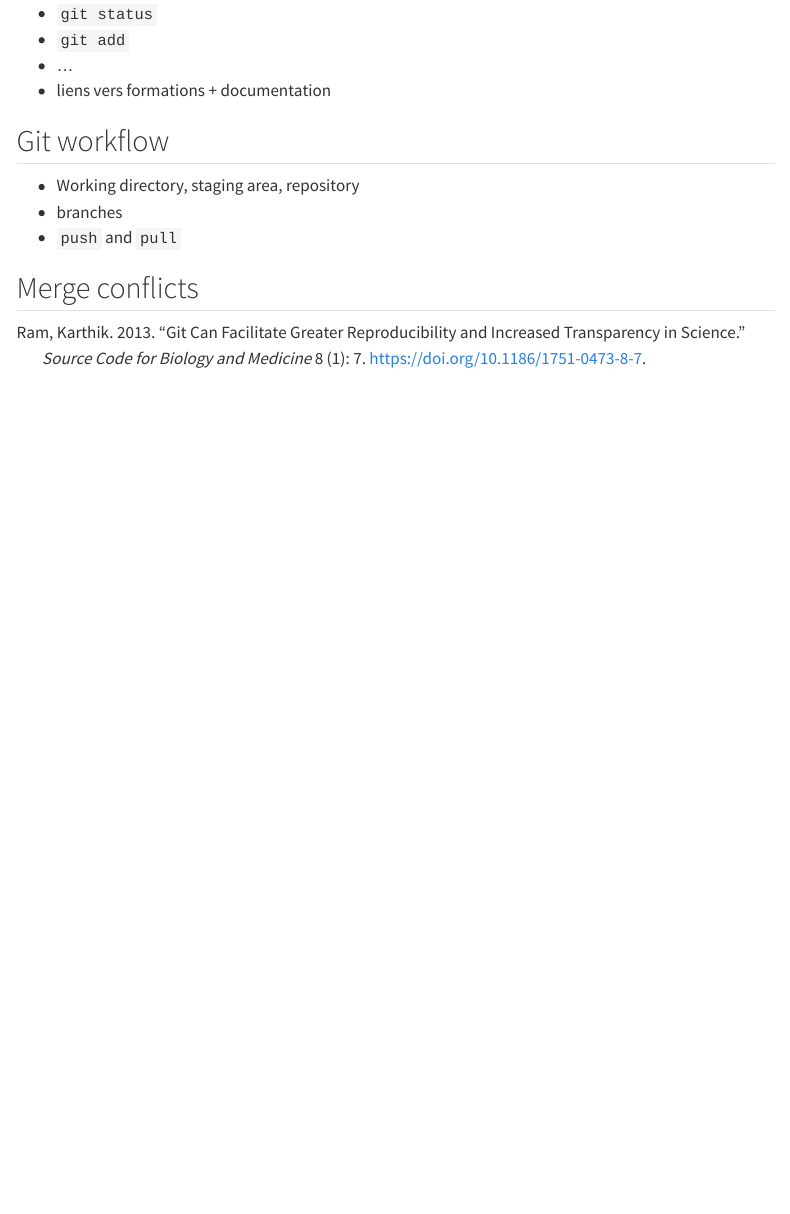
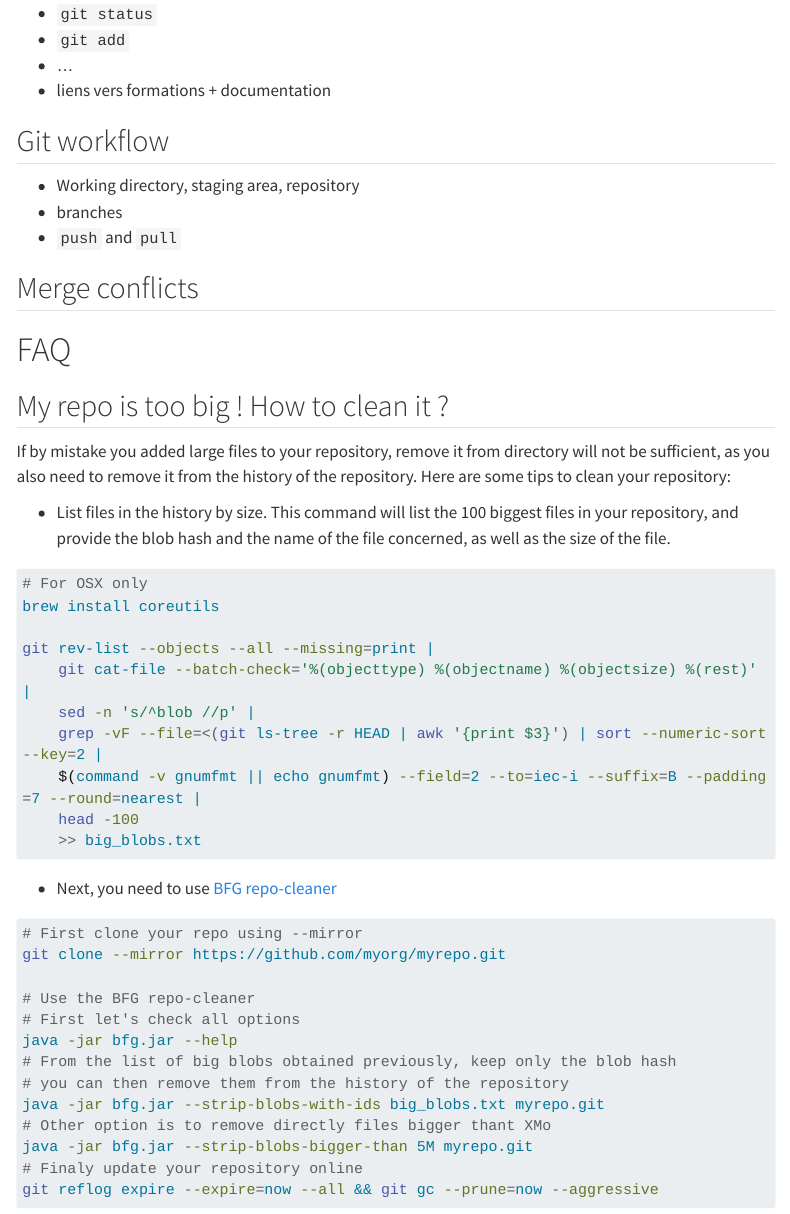
Before and after one commit to umr-amap/amap-dev-website, a Quarto document (src/git.qmd): the page in a window 1100 px wide, from 11410 px down. Rendered offline with R 4.5, knitr and Pandoc in place of Quarto, with nearby package versions; menus at the side of the page are left out; long lines of code are wrapped.

Commit message:
Add remove big files from git history

````diff
--- a/src/git.qmd
+++ b/src/git.qmd
@@ -354,3 +354,42 @@ Creating a new repository on `Gitlab` is very similar to `GitHub`. You can see t
 - `push` and `pull`
 
 ## Merge conflicts
+
+# FAQ
+
+## My repo is too big ! How to clean it ?
+
+If by mistake you added large files to your repository, remove it from directory will not be sufficient, as you also need to remove it from the history of the repository. Here are some tips to clean your repository:
+
+- List files in the history by size. This command will list the 100 biggest files in your repository, and provide the blob hash and the name of the file concerned, as well as the size of the file.
+
+```bash
+# For OSX only
+brew install coreutils
+
+git rev-list --objects --all --missing=print |
+    git cat-file --batch-check='%(objecttype) %(objectname) %(objectsize) %(rest)' |
+    sed -n 's/^blob //p' |
+    grep -vF --file=<(git ls-tree -r HEAD | awk '{print $3}') | sort --numeric-sort --key=2 |
+    $(command -v gnumfmt || echo gnumfmt) --field=2 --to=iec-i --suffix=B --padding=7 --round=nearest |
+    head -100
+    >> big_blobs.txt
+```
+
+- Next, you need to use [BFG repo-cleaner](https://rtyley.github.io/bfg-repo-cleaner/)
+
+```bash
+# First clone your repo using --mirror
+git clone --mirror https://github.com/myorg/myrepo.git
+
+# Use the BFG repo-cleaner
+# First let's check all options
+java -jar bfg.jar --help
+# From the list of big blobs obtained previously, keep only the blob hash
+# you can then remove them from the history of the repository
+java -jar bfg.jar --strip-blobs-with-ids big_blobs.txt myrepo.git
+# Other option is to remove directly files bigger thant XMo
+java -jar bfg.jar --strip-blobs-bigger-than 5M myrepo.git
+# Finaly update your repository online
+git reflog expire --expire=now --all && git gc --prune=now --aggressive
+```
````
